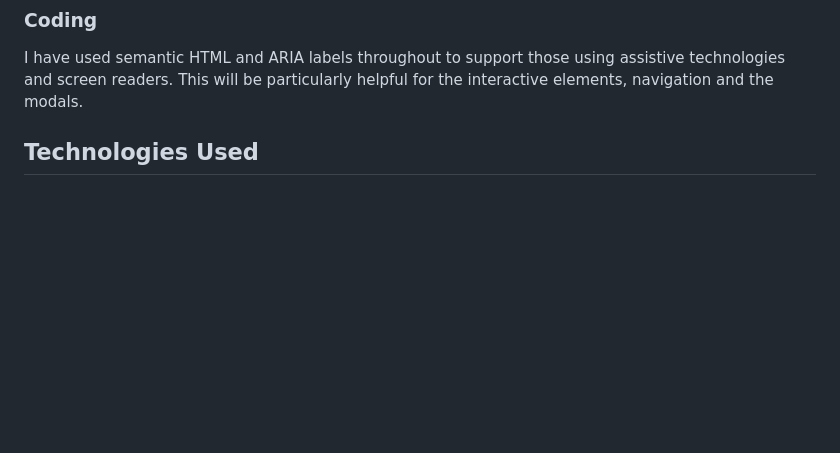
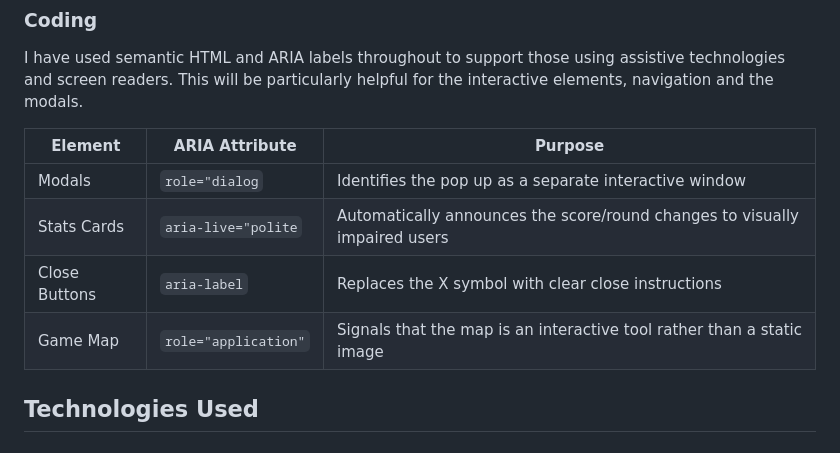
Before and after one commit to MrsG33k/CI-MS2-Whoniverse, a Markdown page: README.md, the part around the change. GitHub-like rendering; blank space fills up the shorter version.

Commit message:
Edit: Updated accessibility section of README

```diff
--- a/README.md
+++ b/README.md
@@ -313,6 +313,13 @@ The game flow is designed with clear exit points 'Play Again' and 'Return to Men
 ### Coding
 I have used semantic HTML and ARIA labels throughout to support those using assistive technologies and screen readers. This will be particularly helpful for the interactive elements, navigation and the modals.
 
+| Element      | ARIA Attribute | Purpose   |
+| ----------- | ----------- | ----------- |
+| Modals     | `role="dialog`       | Identifies the pop up as a separate interactive window      |
+| Stats Cards   | `aria-live="polite`       | Automatically announces the score/round changes to visually impaired users       |
+| Close Buttons   | `aria-label`        | Replaces the X symbol with clear close instructions        |
+| Game Map   | `role="application"`        | Signals that the map is an interactive tool rather than a static image       |
+
 ## Technologies Used
 
 ### Languages Used
```
